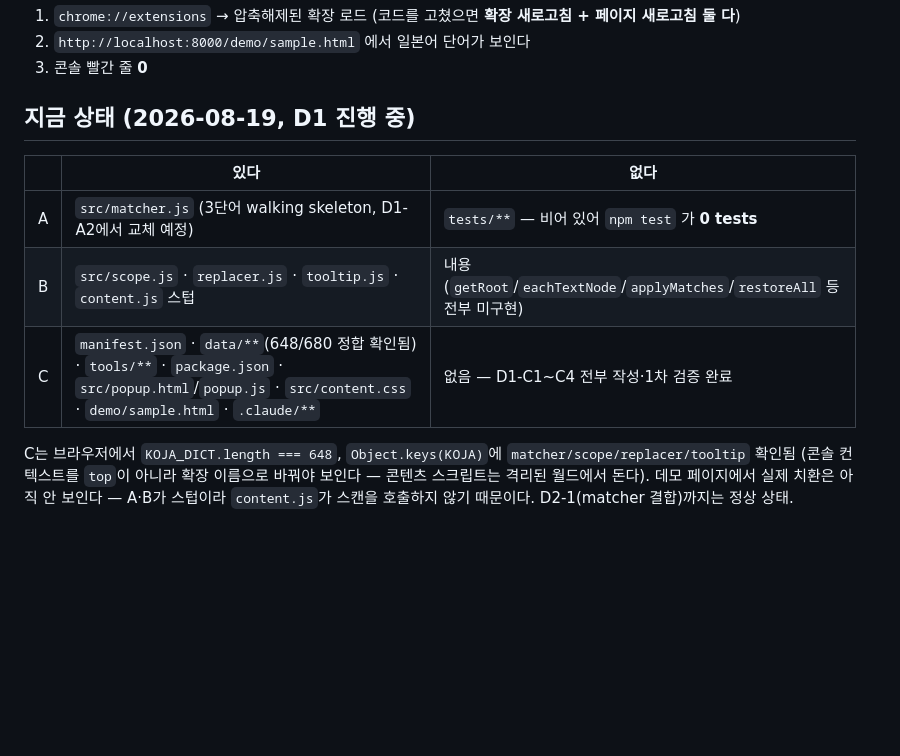
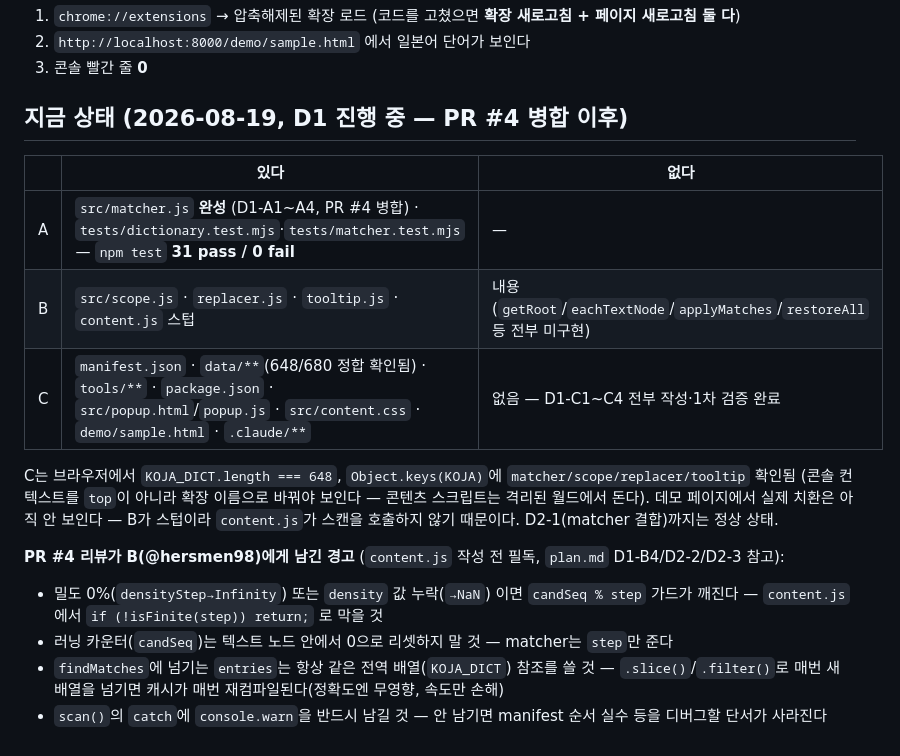
Before and after one commit to Jossi02/chrome-jlpt-word-replacer, a Markdown page: OWNERS.md, the part around the change. Drawn GitHub-style; blank space fills up the shorter version.

Commit message:
docs(owners): PR #4 병합 반영 — A 상태 갱신 + B에게 남긴 경고 전달
tests/** 가 0개에서 31개(pass 31/fail 0)로 바뀐 것을 반영했다.
matcher.js 리뷰가 발견한, content.js(B)가 밀도 0%·값 누락·러닝 카운터
리셋에서 겪을 수 있는 무증상 실패 4가지를 OWNERS.md 지금 상태에
그대로 옮겨, B가 content.js를 쓰기 전에 볼 수 있게 했다.

Co-Authored-By: Claude Sonnet 5 <noreply@anthropic.com>

```diff
--- a/OWNERS.md
+++ b/OWNERS.md
@@ -142,13 +142,19 @@ python -m http.server 8000        # file:// 로 열면 콘텐츠 스크립트가
 2. `http://localhost:8000/demo/sample.html` 에서 일본어 단어가 보인다
 3. 콘솔 빨간 줄 **0**
 
-## 지금 상태 (2026-08-19, D1 진행 중)
+## 지금 상태 (2026-08-19, D1 진행 중 — PR #4 병합 이후)
 
 | | 있다 | 없다 |
 |---|---|---|
-| A | `src/matcher.js` (3단어 walking skeleton, D1-A2에서 교체 예정) | `tests/**` — 비어 있어 `npm test` 가 **0 tests** |
+| A | `src/matcher.js` **완성** (D1-A1~A4, PR #4 병합) · `tests/dictionary.test.mjs`·`tests/matcher.test.mjs` — `npm test` **31 pass / 0 fail** | — |
 | B | `src/scope.js` · `replacer.js` · `tooltip.js` · `content.js` 스텁 | 내용 (`getRoot`/`eachTextNode`/`applyMatches`/`restoreAll` 등 전부 미구현) |
 | C | `manifest.json` · `data/**`(648/680 정합 확인됨) · `tools/**` · `package.json` · `src/popup.html`/`popup.js` · `src/content.css` · `demo/sample.html` · `.claude/**` | 없음 — D1-C1~C4 전부 작성·1차 검증 완료 |
 
 C는 브라우저에서 `KOJA_DICT.length === 648`, `Object.keys(KOJA)`에 `matcher/scope/replacer/tooltip` 확인됨 (콘솔 컨텍스트를 `top`이 아니라 확장 이름으로 바꿔야 보인다 — 콘텐츠 스크립트는 격리된 월드에서 돈다).
-데모 페이지에서 실제 치환은 아직 안 보인다 — A·B가 스텁이라 `content.js`가 스캔을 호출하지 않기 때문이다. D2-1(matcher 결합)까지는 정상 상태.
+데모 페이지에서 실제 치환은 아직 안 보인다 — B가 스텁이라 `content.js`가 스캔을 호출하지 않기 때문이다. D2-1(matcher 결합)까지는 정상 상태.
+
+**PR #4 리뷰가 B(@hersmen98)에게 남긴 경고** (`content.js` 작성 전 필독, `plan.md` D1-B4/D2-2/D2-3 참고):
+- 밀도 0%(`densityStep→Infinity`) 또는 `density` 값 누락(`→NaN`) 이면 `candSeq % step` 가드가 깨진다 — `content.js`에서 `if (!isFinite(step)) return;` 로 막을 것
+- 러닝 카운터(`candSeq`)는 텍스트 노드 안에서 0으로 리셋하지 말 것 — matcher는 `step`만 준다
+- `findMatches`에 넘기는 `entries`는 항상 같은 전역 배열(`KOJA_DICT`) 참조를 쓸 것 — `.slice()`/`.filter()`로 매번 새 배열을 넘기면 캐시가 매번 재컴파일된다(정확도엔 무영향, 속도만 손해)
+- `scan()`의 `catch`에 `console.warn`을 반드시 남길 것 — 안 남기면 manifest 순서 실수 등을 디버그할 단서가 사라진다
```
